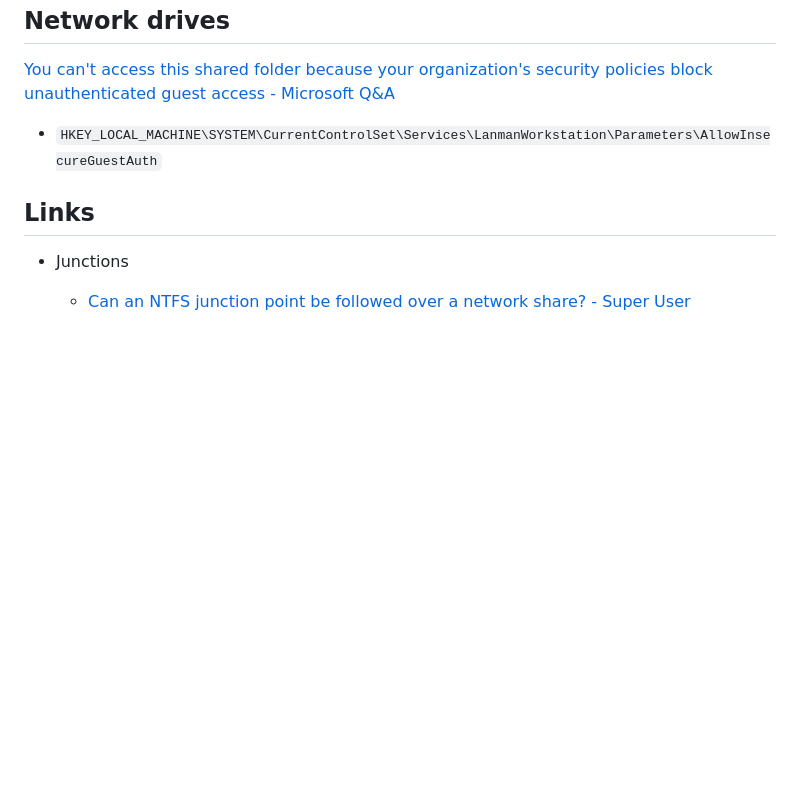
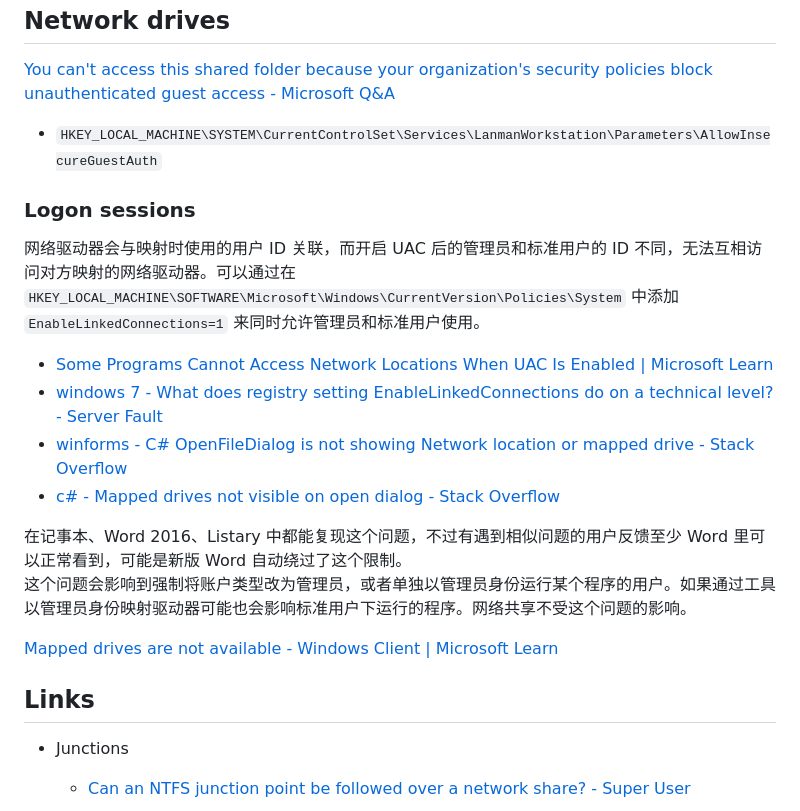
Before and after one commit to Chaoses-Ib/InformationSystems, a Markdown page: Files/Windows/README.md, the part around the change. Drawn GitHub-style; blank space fills up the shorter version.

Commit message:
Files: Windows: Network drives: Add logon sessions

```diff
--- a/Files/Windows/README.md
+++ b/Files/Windows/README.md
@@ -126,6 +126,18 @@ Tools:
 [You can't access this shared folder because your organization's security policies block unauthenticated guest access - Microsoft Q&A](https://learn.microsoft.com/en-us/answers/questions/59309/you-can-t-access-this-shared-folder-because-your-o)
 - `HKEY_LOCAL_MACHINE\SYSTEM\CurrentControlSet\Services\LanmanWorkstation\Parameters\AllowInsecureGuestAuth`
 
+### Logon sessions
+网络驱动器会与映射时使用的用户 ID 关联，而开启 UAC 后的管理员和标准用户的 ID 不同，无法互相访问对方映射的网络驱动器。可以通过在 `HKEY_LOCAL_MACHINE\SOFTWARE\Microsoft\Windows\CurrentVersion\Policies\System` 中添加 `EnableLinkedConnections=1` 来同时允许管理员和标准用户使用。
+- [Some Programs Cannot Access Network Locations When UAC Is Enabled | Microsoft Learn](https://learn.microsoft.com/en-us/previous-versions/windows/it-pro/windows-server-2008-R2-and-2008/ee844140(v=ws.10)?redirectedfrom=MSDN)
+- [windows 7 - What does registry setting EnableLinkedConnections do on a technical level? - Server Fault](https://serverfault.com/questions/182758/what-does-registry-setting-enablelinkedconnections-do-on-a-technical-level)
+- [winforms - C# OpenFileDialog is not showing Network location or mapped drive - Stack Overflow](https://stackoverflow.com/questions/25892483/c-sharp-openfiledialog-is-not-showing-network-location-or-mapped-drive)
+- [c# - Mapped drives not visible on open dialog - Stack Overflow](https://stackoverflow.com/questions/32790495/mapped-drives-not-visible-on-open-dialog)
+
+在记事本、Word 2016、Listary 中都能复现这个问题，不过有遇到相似问题的用户反馈至少 Word 里可以正常看到，可能是新版 Word 自动绕过了这个限制。
+这个问题会影响到强制将账户类型改为管理员，或者单独以管理员身份运行某个程序的用户。如果通过工具以管理员身份映射驱动器可能也会影响标准用户下运行的程序。网络共享不受这个问题的影响。
+
+[Mapped drives are not available - Windows Client | Microsoft Learn](https://learn.microsoft.com/en-us/troubleshoot/windows-client/networking/mapped-drives-not-available-from-elevated-command)
+
 ## Links
 - Junctions
   - [Can an NTFS junction point be followed over a network share? - Super User](https://superuser.com/a/1745062)
```
